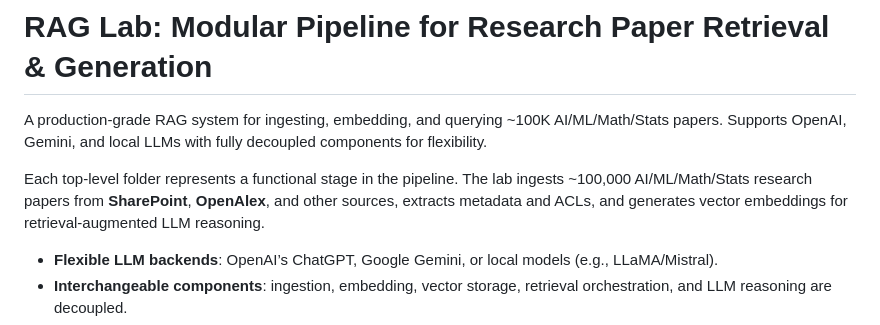
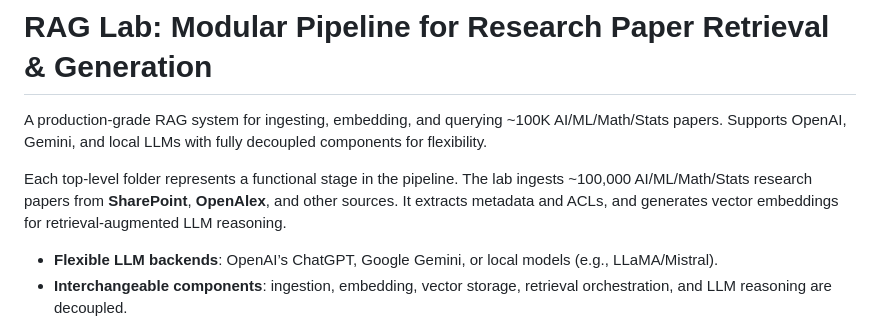
Before and after one commit to GallTech/rag-lab, a Markdown page: README.md, the part around the change. GitHub-like rendering.

```diff
--- a/README.md
+++ b/README.md
@@ -2,7 +2,7 @@
 
 A production-grade RAG system for ingesting, embedding, and querying ~100K AI/ML/Math/Stats papers. Supports OpenAI, Gemini, and local LLMs with fully decoupled components for flexibility.
 
-Each top-level folder represents a functional stage in the pipeline. The lab ingests ~100,000 AI/ML/Math/Stats research papers from **SharePoint**, **OpenAlex**, and other sources, extracts metadata and ACLs, and generates vector embeddings for retrieval-augmented LLM reasoning.
+Each top-level folder represents a functional stage in the pipeline. The lab ingests ~100,000 AI/ML/Math/Stats research papers from **SharePoint**, **OpenAlex**, and other sources. It extracts metadata and ACLs, and generates vector embeddings for retrieval-augmented LLM reasoning.
 
 - **Flexible LLM backends**: OpenAI’s ChatGPT, Google Gemini, or local models (e.g., LLaMA/Mistral).
 - **Interchangeable components**: ingestion, embedding, vector storage, retrieval orchestration, and LLM reasoning are decoupled.
```
